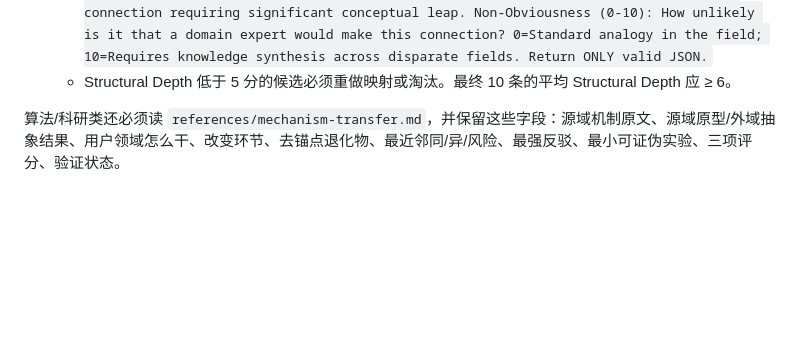
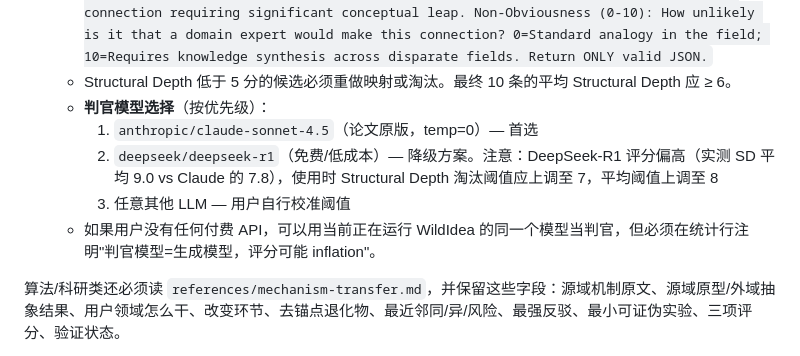
Before and after one commit to liwenyu2002/wildidea, a Markdown page: SKILL.md, the part around the change. Drawn GitHub-style; blank space fills up the shorter version.

Commit message:
映射质量判官增加降级方案：Claude Sonnet 4.5 优先，DeepSeek-R1 兜底（阈值上调）

```diff
--- a/SKILL.md
+++ b/SKILL.md
@@ -64,6 +64,11 @@ description: "WildIdea V5：用于产品、策略、研究和算法创新发散
     - **Non-Obviousness**：领域专家做出此连接的可能性。0=领域内标准类比；10=需要跨领域知识综合
   - 判官 prompt：`You are an expert judge evaluating the quality of an analogy proposed to solve a scientific problem. Problem Statement: {problem} Problem Domain: {source_domain} Analogous Domain: {target_domain} Object Mappings: {object_mappings} Shared Relations: {shared_relations} Score this analogy on 6 dimensions using a 0-10 scale. Structural Depth (0-10): How well-defined and meaningful are the object mappings? 0=Vague or superficial mappings with little explanatory power; 10=Exceptional mappings with deep insight into structural correspondence. Domain Distance (0-10): How far apart are the problem domain and analogous domain? 0=Same or closely related domains; 10=Highly disparate domains with no obvious overlap. Applicability (0-10): How well does this analogy enable knowledge transfer to solve the problem? 0=Analogy doesn't help or is misleading; 10=Transformative insight that directly enables solution. Novelty (0-10): How original and insightful is this analogy? 0=Very common or obvious analogy; 10=Groundbreaking insight, highly innovative. Unexpectedness (0-10): How counter-intuitive or surprising is this analogy? 0=Obvious connection; 10=Highly surprising connection requiring significant conceptual leap. Non-Obviousness (0-10): How unlikely is it that a domain expert would make this connection? 0=Standard analogy in the field; 10=Requires knowledge synthesis across disparate fields. Return ONLY valid JSON.`
   - Structural Depth 低于 5 分的候选必须重做映射或淘汰。最终 10 条的平均 Structural Depth 应 ≥ 6。
+  - **判官模型选择**（按优先级）：
+    1. `anthropic/claude-sonnet-4.5`（论文原版，temp=0）— 首选
+    2. `deepseek/deepseek-r1`（免费/低成本）— 降级方案。注意：DeepSeek-R1 评分偏高（实测 SD 平均 9.0 vs Claude 的 7.8），使用时 Structural Depth 淘汰阈值应上调至 7，平均阈值上调至 8
+    3. 任意其他 LLM — 用户自行校准阈值
+  - 如果用户没有任何付费 API，可以用当前正在运行 WildIdea 的同一个模型当判官，但必须在统计行注明"判官模型=生成模型，评分可能 inflation"。
 
 算法/科研类还必须读 `references/mechanism-transfer.md`，并保留这些字段：源域机制原文、源域原型/外域抽象结果、用户领域怎么干、改变环节、去锚点退化物、最近邻同/异/风险、最强反驳、最小可证伪实验、三项评分、验证状态。
 
```
